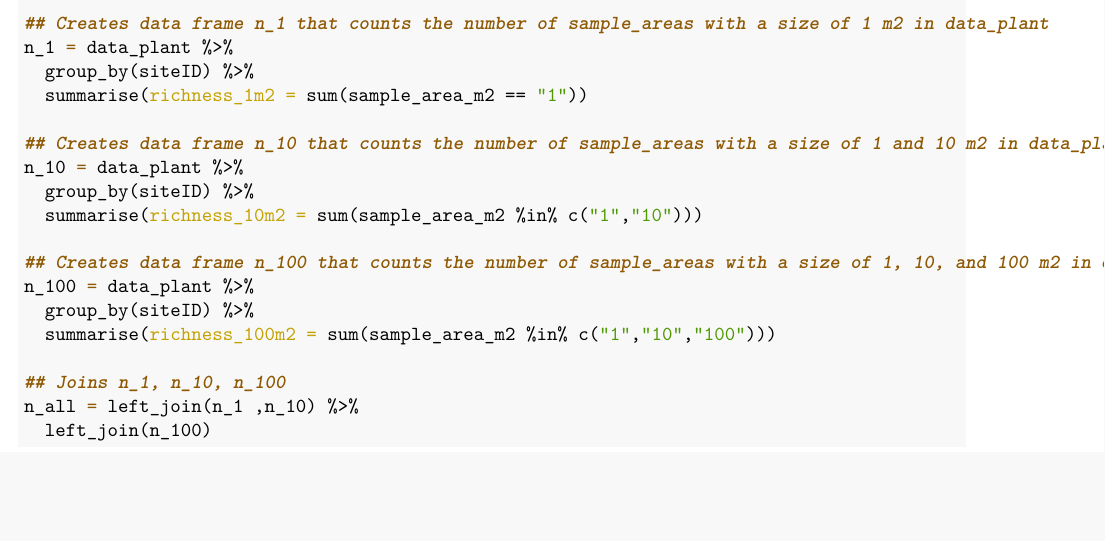
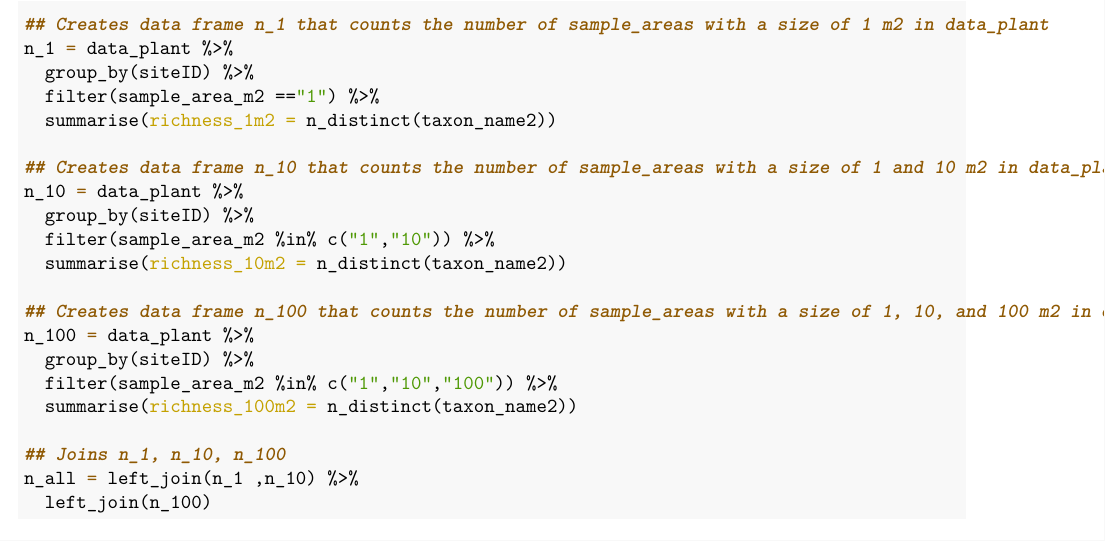
Before and after one commit to natom24/BIOL7800, an R Markdown document (Homework/HW_05/HW_05.Rmd): part of page 3 of 5, cut so that both start at the same text, the shorter picture padded with empty space. The pictures show the output file Homework/HW_05/HW_05.pdf that the author committed with the source.

Commit message:
Fixed mistake in Q3

```diff
--- a/Homework/HW_05/HW_05.Rmd
+++ b/Homework/HW_05/HW_05.Rmd
@@ -56,17 +56,20 @@ print(taxon2_samp)
 ## Creates data frame n_1 that counts the number of sample_areas with a size of 1 m2 in data_plant
 n_1 = data_plant %>%
   group_by(siteID) %>%
-  summarise(richness_1m2 = sum(sample_area_m2 == "1"))
+  filter(sample_area_m2 =="1") %>%
+  summarise(richness_1m2 = n_distinct(taxon_name2))
 
 ## Creates data frame n_10 that counts the number of sample_areas with a size of 1 and 10 m2 in data_plant
 n_10 = data_plant %>%
   group_by(siteID) %>%
-  summarise(richness_10m2 = sum(sample_area_m2 %in% c("1","10")))
+  filter(sample_area_m2 %in% c("1","10")) %>%
+  summarise(richness_10m2 = n_distinct(taxon_name2))
 
 ## Creates data frame n_100 that counts the number of sample_areas with a size of 1, 10, and 100 m2 in data_plant
 n_100 = data_plant %>%
   group_by(siteID) %>%
-  summarise(richness_100m2 = sum(sample_area_m2 %in% c("1","10","100")))
+  filter(sample_area_m2 %in% c("1","10","100")) %>%
+  summarise(richness_100m2 = n_distinct(taxon_name2))
 
 ## Joins n_1, n_10, n_100
 n_all = left_join(n_1 ,n_10) %>%
```
Also changed, not shown: Homework/HW_05/HW_05.pdf.
